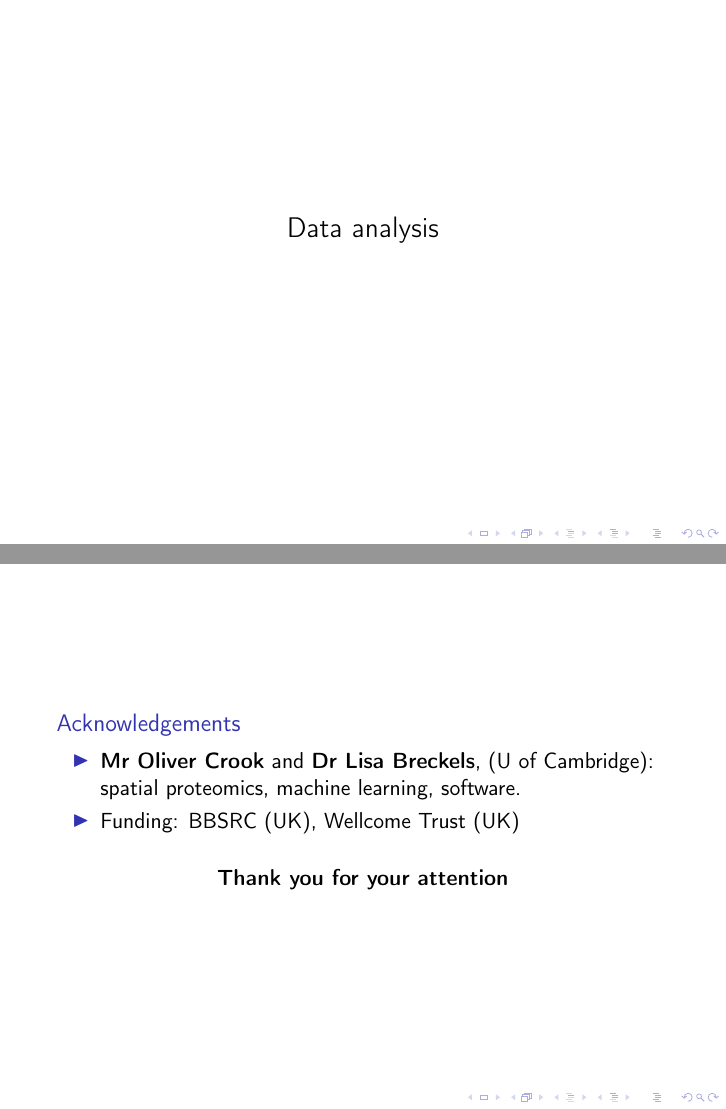
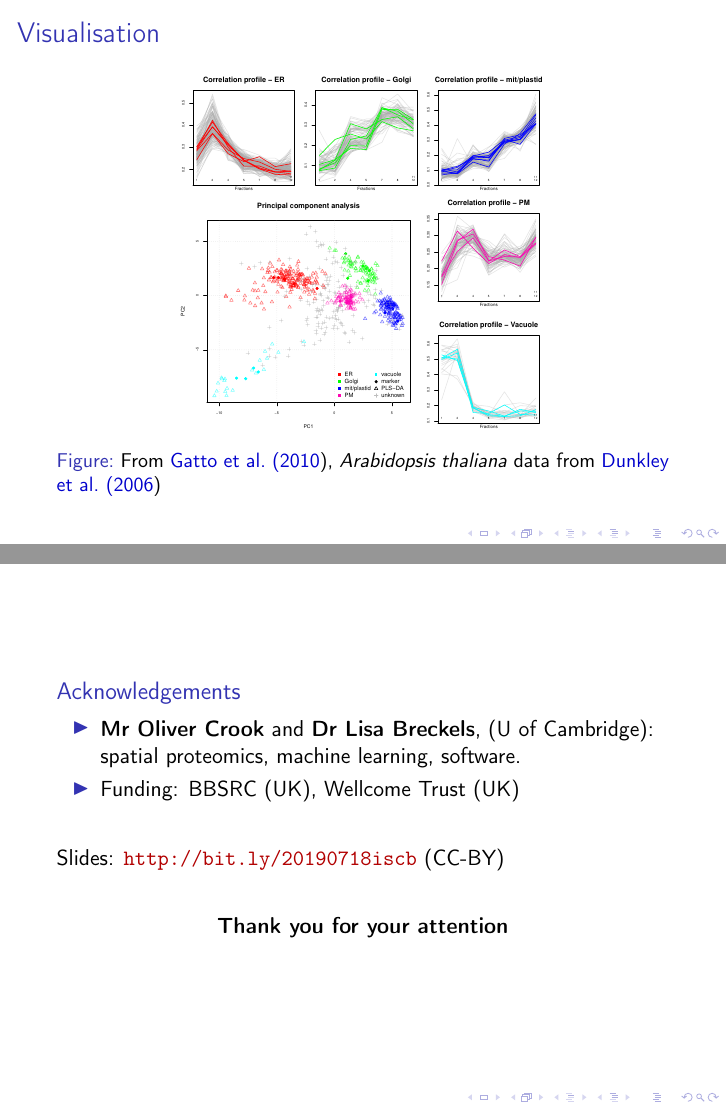
Before and after one commit to lgatto/2019_07_18_ISCB_KULeuven, LaTeX slides (slides.tex, which reads spatprot.tex): pages 6 and 22 of 22 before the commit and pages 6 and 21 of 21 after it, joined at a grey line. Compiled offline with pdfLaTeX.

Commit message:
link to slides

```diff
--- a/slides.tex
+++ b/slides.tex
@@ -158,6 +158,8 @@
   \url{laurent.gatto@uclouvain.be}\\
   \url{http://lgatto.github.io/about}\\
   de Duve Institute -- UCLouvain\\
+  \bigskip
+  Slides: \url{http://bit.ly/20190718iscb}  (CC-BY)
 }
 
 
@@ -204,6 +206,10 @@
     \end{itemize}
   \end{block}
 
+  \bigskip
+  Slides: \url{http://bit.ly/20190718iscb} (CC-BY)
+  \bigskip
+
 
   \begin{center}
     \textbf{Thank you for your attention}
--- a/spatprot.tex
+++ b/spatprot.tex
@@ -115,11 +115,11 @@
   \end{center}
 \end{frame}
 
-\begin{frame}{}
-  \begin{center}
-    \Large{Data analysis}
-  \end{center}
-\end{frame}
+%% \begin{frame}{}
+%%   \begin{center}
+%%     \Large{Data analysis}
+%%   \end{center}
+%% \end{frame}
 
 
 \subsection*{Data analysis}
```
Also changed, not shown: slides.pdf.
